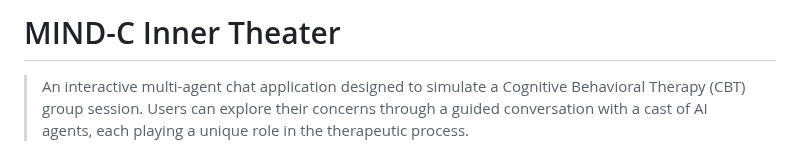
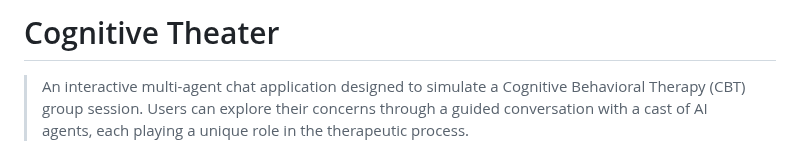
Before and after one commit to colinymzh/cognitive-theater, a Markdown page: Readme.md, the part around the change. Rendered like a GitHub page.

```diff
--- a/Readme.md
+++ b/Readme.md
@@ -1,4 +1,4 @@
-# MIND-C Inner Theater
+# Cognitive Theater
 
 > An interactive multi-agent chat application designed to simulate a Cognitive Behavioral Therapy (CBT) group session. Users can explore their concerns through a guided conversation with a cast of AI agents, each playing a unique role in the therapeutic process.
 
```
